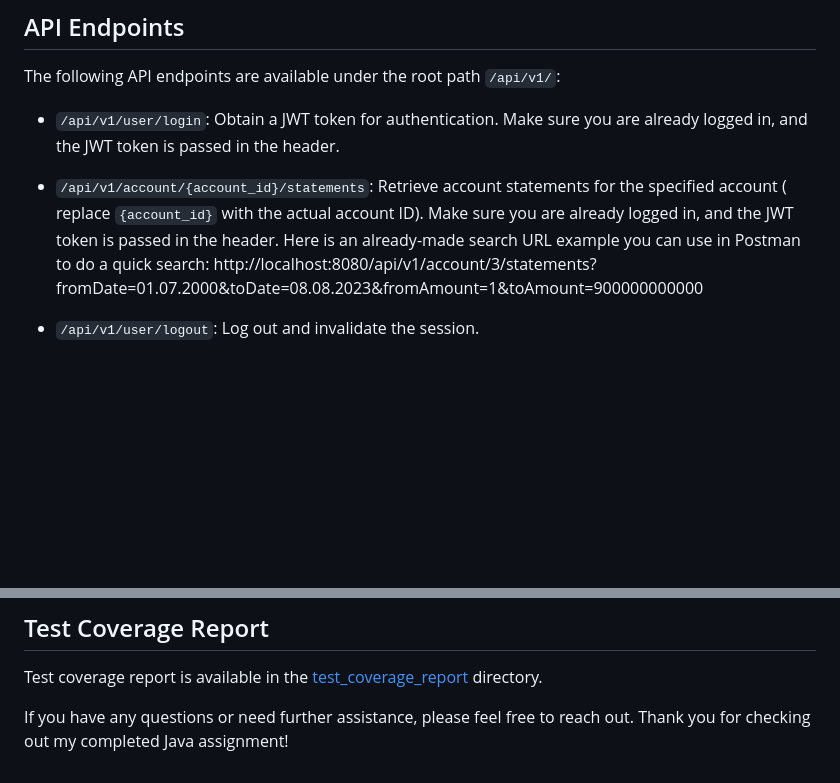
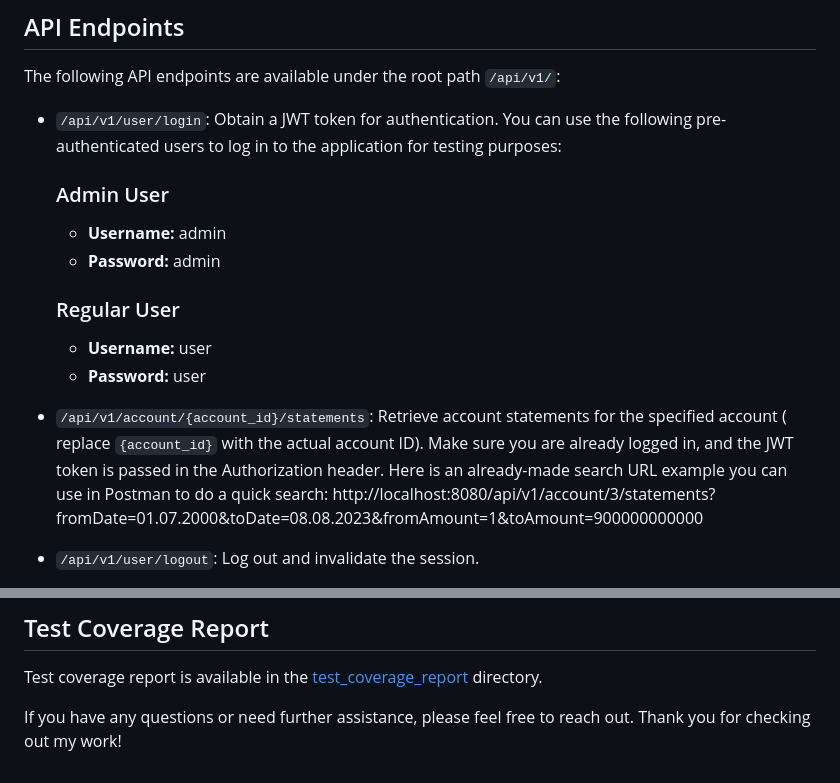
Before and after one commit to ahmedelzubair/TreeCodingChallenge, a Markdown page: README.md, 2 parts joined by grey strips. Drawn GitHub-style; blank space fills up the shorter version.

Commit message:
adding pre authenticated users to my read me.

```diff
--- a/README.md
+++ b/README.md
@@ -39,12 +39,23 @@ To run the application using IntelliJ IDEA, follow these steps:
 ## API Endpoints
 The following API endpoints are available under the root path `/api/v1/`:
 
-- `/api/v1/user/login`: Obtain a JWT token for authentication. Make sure you are already logged in, and the JWT token is
-  passed in the header.
+- `/api/v1/user/login`: Obtain a JWT token for authentication. You can use the following pre-authenticated users to log
+  in to the application for testing purposes:
+
+  ### Admin User
+
+    - **Username:** admin
+    - **Password:** admin
+
+  ### Regular User
+
+    - **Username:** user
+    - **Password:** user
+
 
 - `/api/v1/account/{account_id}/statements`: Retrieve account statements for the specified account (
   replace `{account_id}` with the actual account ID). Make sure you are already logged in, and the JWT token is passed
-  in the header. Here is an already-made search URL example you can use in Postman to do a quick
+  in the Authorization header. Here is an already-made search URL example you can use in Postman to do a quick
   search: http://localhost:8080/api/v1/account/3/statements?fromDate=01.07.2000&toDate=08.08.2023&fromAmount=1&toAmount=900000000000
 
 - `/api/v1/user/logout`: Log out and invalidate the session.
@@ -69,5 +80,4 @@ https://sonarcloud.io/project/overview?id=ahmedelzubair_TreeCodingChallenge
 
 Test coverage report is available in the [test_coverage_report](test_coverage_report) directory.
 
-If you have any questions or need further assistance, please feel free to reach out. Thank you for checking out my
-completed Java assignment!
+If you have any questions or need further assistance, please feel free to reach out. Thank you for checking out my work!
```
